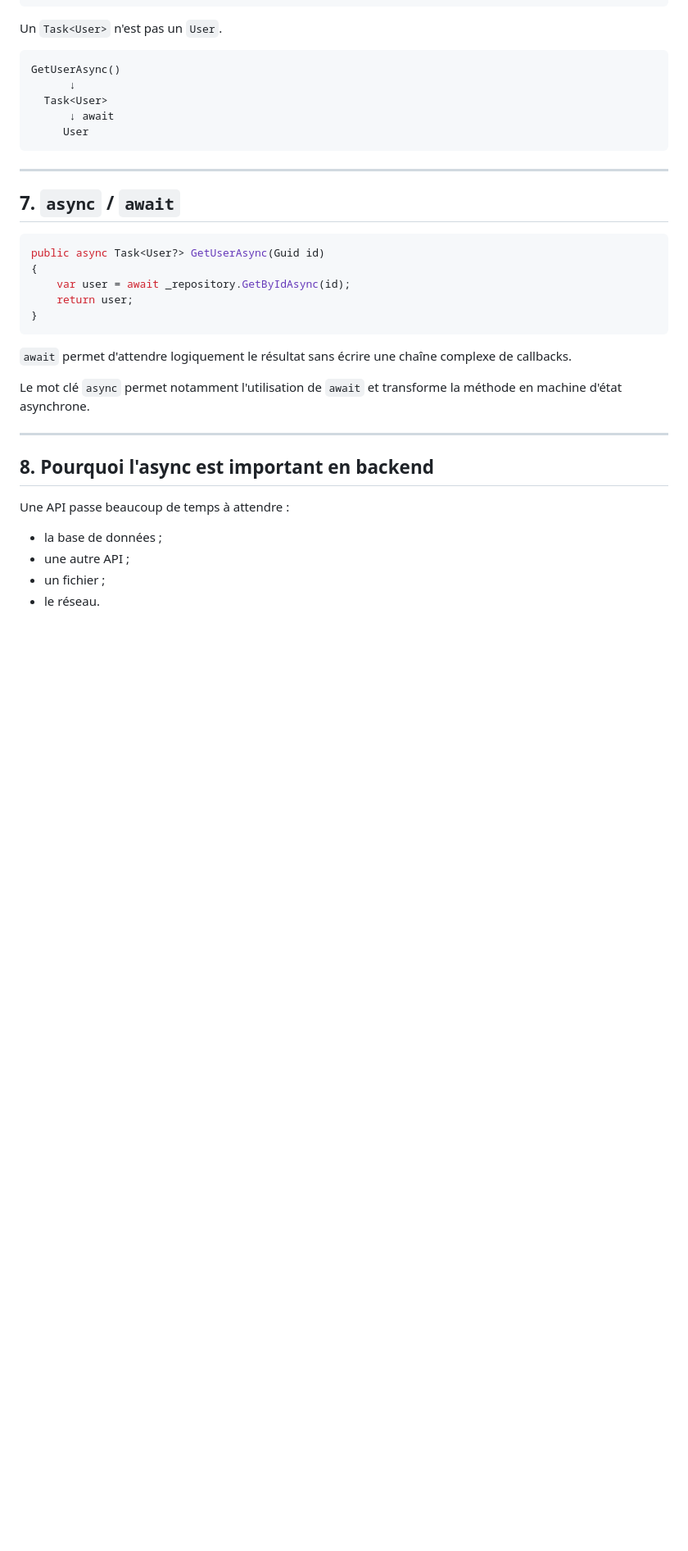
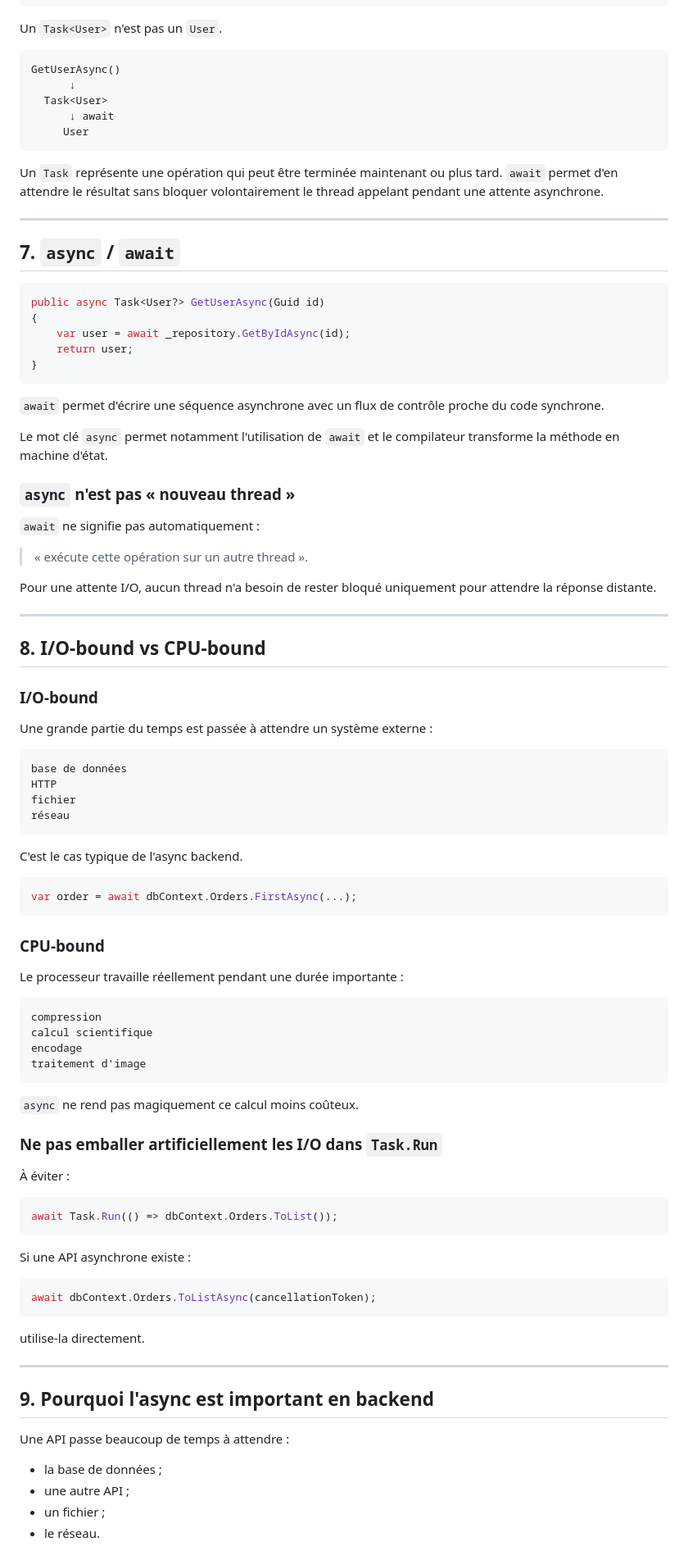
Before and after one commit to SimonGelbart/formation-dotnet, a Markdown page: workbook/05-exceptions-et-async.md, the part around one of its changes. Shown at 82% size. Rendered like a GitHub page; blank space fills up the shorter version.

Commit message:
Clarify async, disposal, and concurrency guidance

````diff
--- a/workbook/05-exceptions-et-async.md
+++ b/workbook/05-exceptions-et-async.md
@@ -177,6 +188,8 @@ GetUserAsync()
      User
 ```
 
+Un `Task` représente une opération qui peut être terminée maintenant ou plus tard. `await` permet d'en attendre le résultat sans bloquer volontairement le thread appelant pendant une attente asynchrone.
+
 ---
 
 ## 7. `async` / `await`
@@ -189,13 +202,71 @@ public async Task<User?> GetUserAsync(Guid id)
 }
 ```
 
-`await` permet d'attendre logiquement le résultat sans écrire une chaîne complexe de callbacks.
+`await` permet d'écrire une séquence asynchrone avec un flux de contrôle proche du code synchrone.
 
-Le mot clé `async` permet notamment l'utilisation de `await` et transforme la méthode en machine d'état asynchrone.
+Le mot clé `async` permet notamment l'utilisation de `await` et le compilateur transforme la méthode en machine d'état.
+
+### `async` n'est pas « nouveau thread »
+
+`await` ne signifie pas automatiquement :
+
+> « exécute cette opération sur un autre thread ».
+
+Pour une attente I/O, aucun thread n'a besoin de rester bloqué uniquement pour attendre la réponse distante.
 
 ---
 
-## 8. Pourquoi l'async est important en backend
+## 8. I/O-bound vs CPU-bound
+
+### I/O-bound
+
+Une grande partie du temps est passée à attendre un système externe :
+
+```text
+base de données
+HTTP
+fichier
+réseau
+```
+
+C'est le cas typique de l'async backend.
+
+```csharp
+var order = await dbContext.Orders.FirstAsync(...);
+```
+
+### CPU-bound
+
+Le processeur travaille réellement pendant une durée importante :
+
+```text
+compression
+calcul scientifique
+encodage
+traitement d'image
+```
+
+`async` ne rend pas magiquement ce calcul moins coûteux.
+
+### Ne pas emballer artificiellement les I/O dans `Task.Run`
+
+À éviter :
+
+```csharp
+await Task.Run(() => dbContext.Orders.ToList());
+```
+
+Si une API asynchrone existe :
+
+```csharp
+await dbContext.Orders.ToListAsync(cancellationToken);
+```
+
+utilise-la directement.
+
+---
+
+## 9. Pourquoi l'async est important en backend
 
 Une API passe beaucoup de temps à attendre :
 
````
Also changed, not shown: other parts of workbook/05-exceptions-et-async.md (+97 -24 lines).
